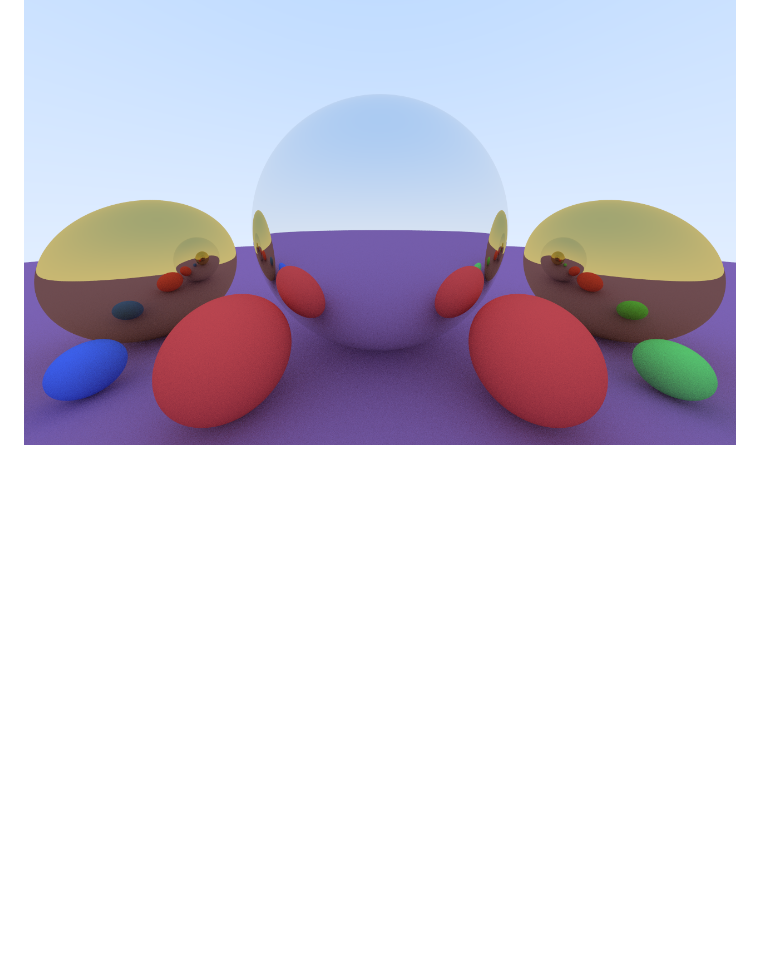
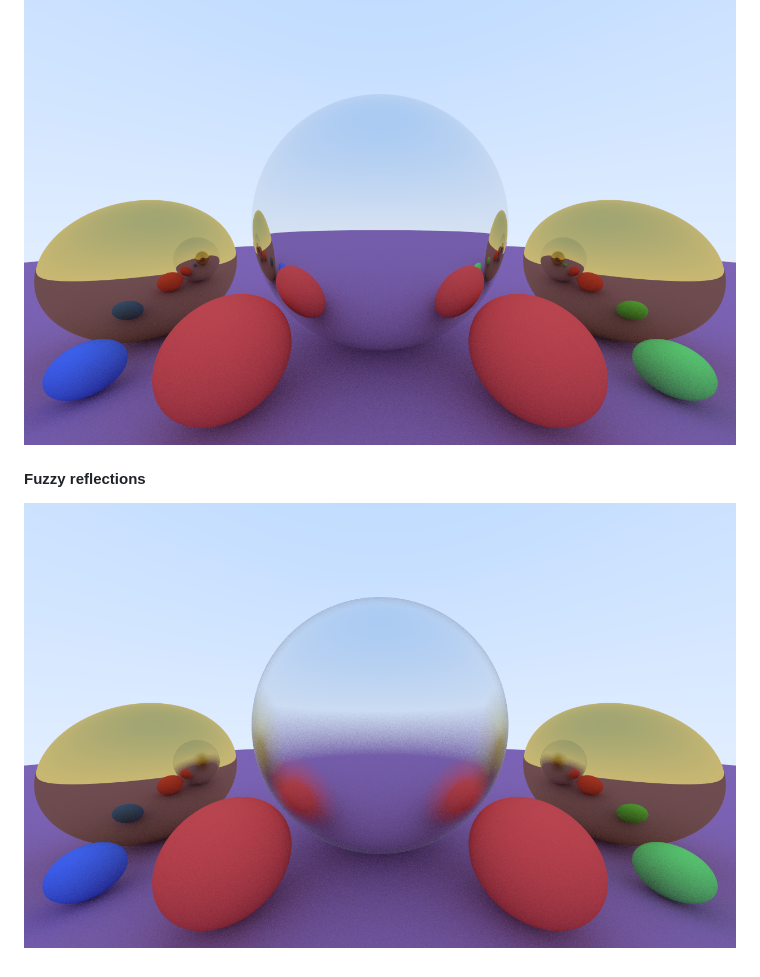
Before and after one commit to jadc/cuda-raytracer, a Markdown page: README.md, the part around the change. Rendered like a GitHub page; pictures changed too: img/2026-05-16-02.png (added); blank space fills up the shorter version.

Commit message:
Add fuzzy reflections to metal material

```diff
--- a/README.md
+++ b/README.md
@@ -31,3 +31,6 @@ These are some screenshots from throughout development.
 
 #### Material system with Lambertian and metal
 ![](img/2026-05-16-01.png)
+
+#### Fuzzy reflections
+![](img/2026-05-16-02.png)
```
Also changed, not shown: 2 other files.
